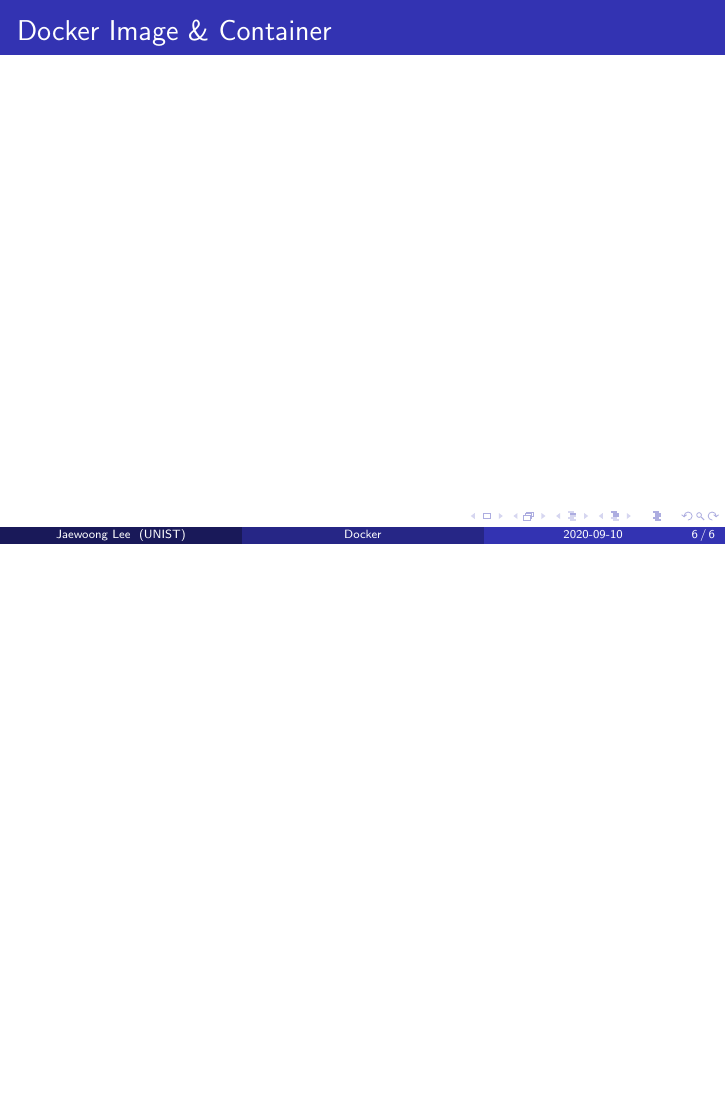
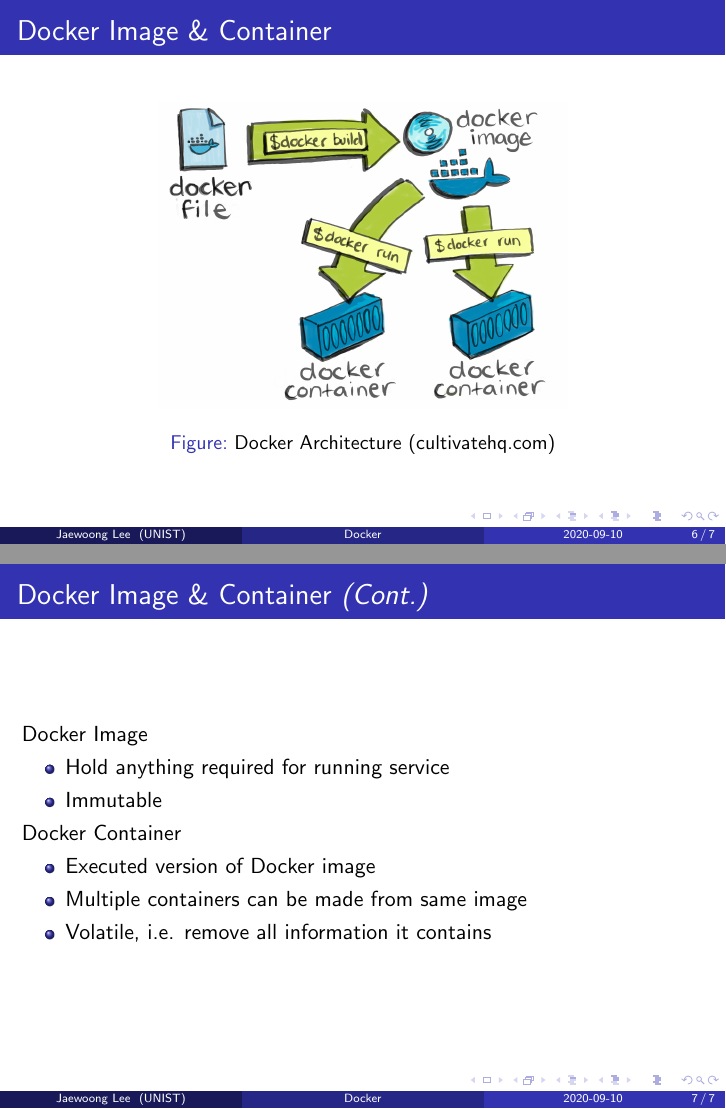
Before and after one commit to Fumire/DockerLecture, LaTeX slides (docker.tex): page 6 of 6 before the commit and pages 6 and 7 of 7 after it, the two joined at a grey line, the shorter picture padded with empty space. Compiled offline with pdfLaTeX.

Commit message:
Add image/container

```diff
--- a/docker.tex
+++ b/docker.tex
@@ -88,7 +88,29 @@
 
     \begin{frame}
         \frametitle{Docker Image \& Container}
+
+        \begin{figure}[h!]
+            \includegraphics[width=0.6 \linewidth]{figures/architecture.jpg}
+            \caption{Docker Architecture (cultivatehq.com)}
+        \end{figure}
     \end{frame}
 
-    \section{Dockerfile}
+    \begin{frame}
+        \frametitle{Docker Image \& Container \textit{(Cont.)}}
+
+        Docker Image
+        \begin{itemize}
+            \item Hold anything required for running service
+            \item Immutable
+        \end{itemize}
+
+        Docker Container
+        \begin{itemize}
+            \item Executed version of Docker image
+            \item Multiple containers can be made from same image
+            \item Volatile, i.e. remove all information it contains
+        \end{itemize}
+    \end{frame}
+
+    \section{Docker Options}
 \end{document}
```
Also changed, not shown: docker.pdf.
